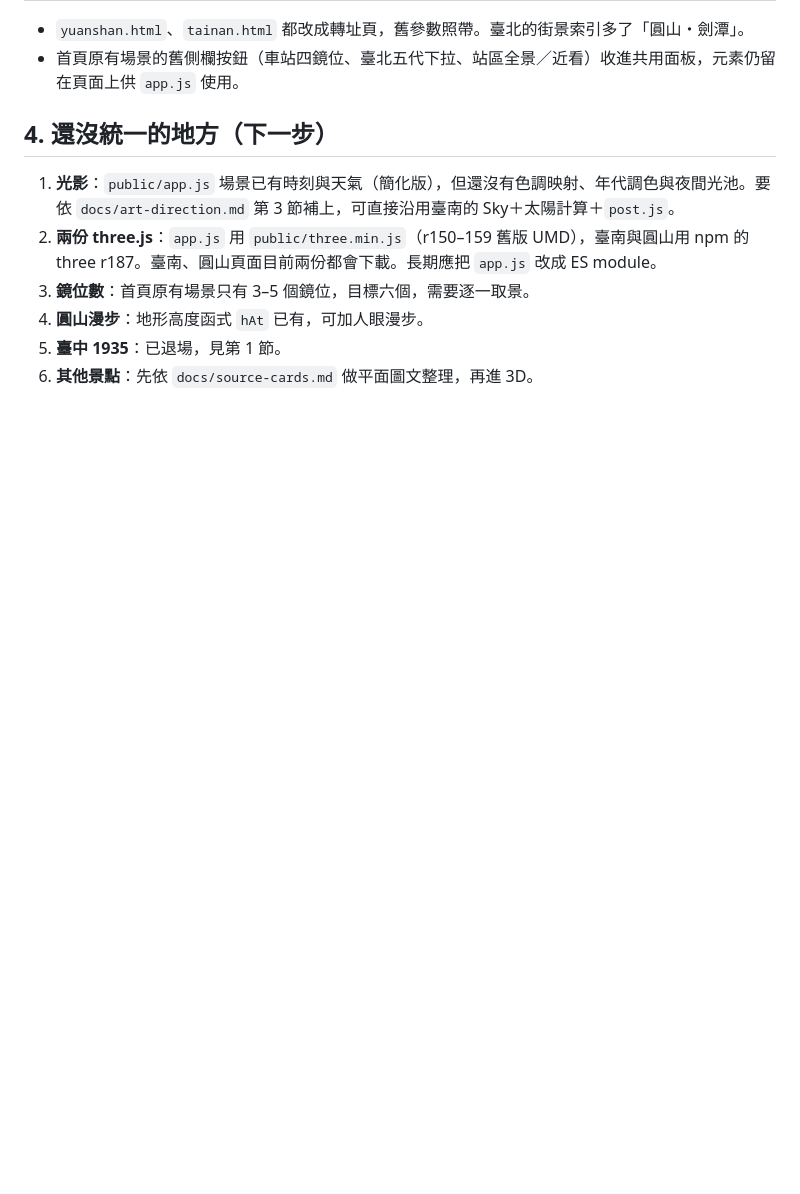
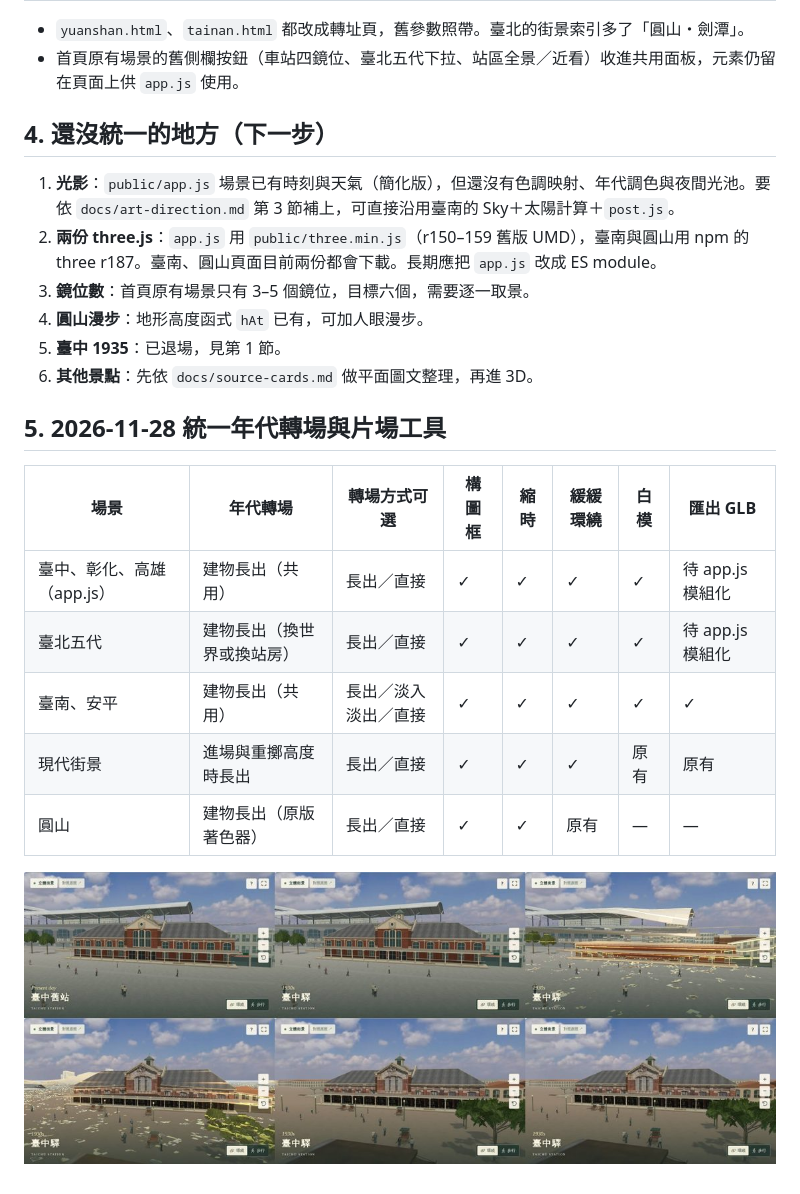
Before and after one commit to goyihuang/TWtimes, a Markdown page: docs/scene-inventory.md, the part around the change. GitHub-like rendering; pictures changed too: docs/unify/grow-taichung.jpg (added); blank space fills up the shorter version.

```diff
--- a/docs/scene-inventory.md
+++ b/docs/scene-inventory.md
@@ -61,3 +61,15 @@
 4. **圓山漫步**：地形高度函式 `hAt` 已有，可加人眼漫步。
 5. **臺中 1935**：已退場，見第 1 節。
 6. **其他景點**：先依 `docs/source-cards.md` 做平面圖文整理，再進 3D。
+
+## 5. 2026-11-28 統一年代轉場與片場工具
+
+| 場景 | 年代轉場 | 轉場方式可選 | 構圖框 | 縮時 | 緩緩環繞 | 白模 | 匯出 GLB |
+|---|---|---|---|---|---|---|---|
+| 臺中、彰化、高雄（app.js） | 建物長出（共用） | 長出／直接 | ✓ | ✓ | ✓ | ✓ | 待 app.js 模組化 |
+| 臺北五代 | 建物長出（換世界或換站房） | 長出／直接 | ✓ | ✓ | ✓ | ✓ | 待 app.js 模組化 |
+| 臺南、安平 | 建物長出（共用） | 長出／淡入淡出／直接 | ✓ | ✓ | ✓ | ✓ | ✓ |
+| 現代街景 | 進場與重擲高度時長出 | 長出／直接 | ✓ | ✓ | ✓ | 原有 | 原有 |
+| 圓山 | 建物長出（原版著色器） | 長出／直接 | ✓ | ✓ | 原有 | — | — |
+
+![臺中：舊站沉下、1930 年代站房長出](unify/grow-taichung.jpg)
```
Also changed, not shown: TWtimes_Codex_HANDOFF.md (+21 -0 lines), docs/scene-contract.md (+31 -0 lines), docs/unify/grow-anping.jpg (added), docs/unify/grow-tainan.jpg (added), docs/unify/studio-tools.jpg (added), 4 other files.
